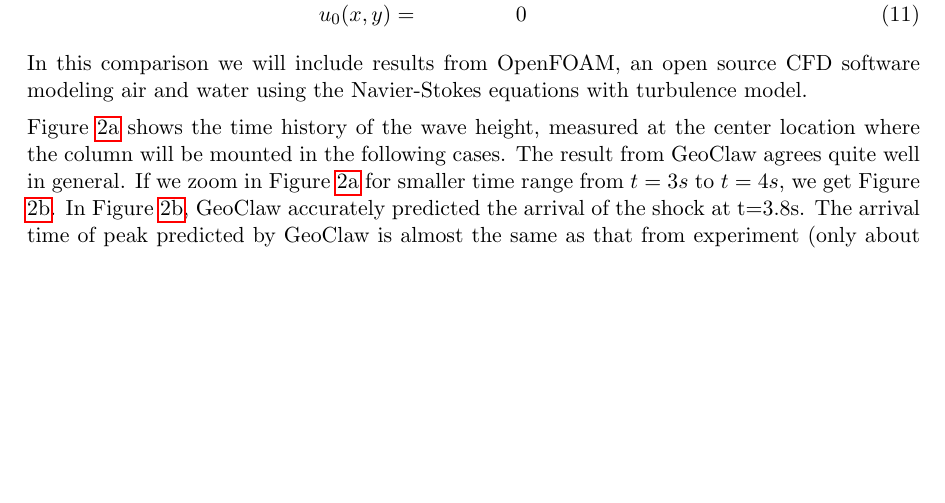
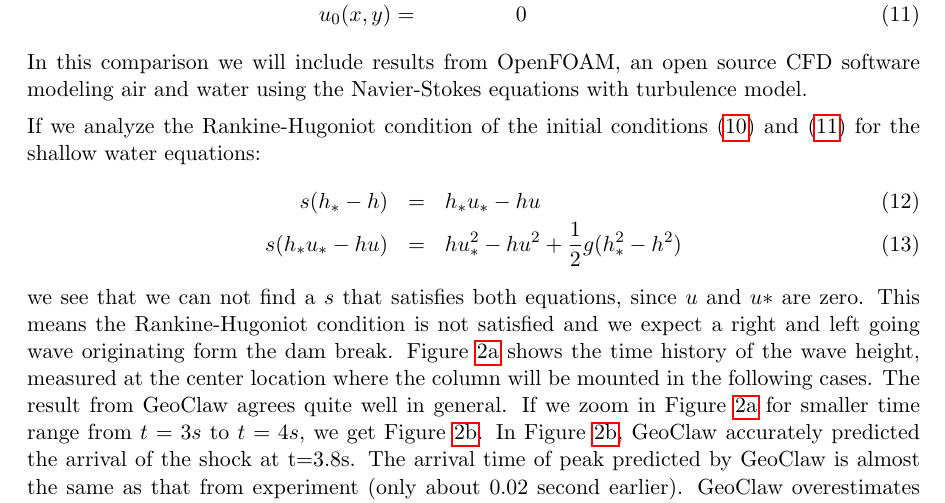
Before and after one commit to amath574w2015/am574-group08, a LaTeX paper (doc/paper/paper.tex): part of page 4 of 9, cut so that both start at the same text, the shorter picture padded with empty space. Compiled offline with pdfLaTeX.

Commit message:
Added Rankine-Hugoniot cond part

```diff
--- a/doc/paper/paper.tex
+++ b/doc/paper/paper.tex
@@ -111,9 +111,15 @@ h_0(x,y)=&
 0.02 & \text{otherwise}
 \end{cases}\\
-u_0(x,y) =& 0
+u_0(x,y) =& 0\label{eq:init2}
 \enm
 In this comparison we will include results from OpenFOAM, an open source CFD software modeling air and water using the Navier-Stokes equations with turbulence model.
 \par
+If we analyze the Rankine-Hugoniot condition of the initial conditions (\ref{eq:init1}) and (\ref{eq:init2}) for the shallow water equations:
+\eqm
+s(h_*-h) &=& h_*u_* - hu\\
+s(h_*u_*-hu) &=& hu_*^2-hu^2 +\frac{1}{2}g(h_*^2-h^2)
+\enm
+we see that we can not find a $s$ that satisfies both equations, since $u$ and $u*$ are zero. This means the Rankine-Hugoniot condition is not satisfied and we expect a right and left going wave originating form the dam break.
 Figure \ref{fig:waveheight_nocolumn} shows the time history of the wave height, measured at the center location where the column will be mounted in the following cases.
 The result from GeoClaw agrees quite well in general.
 If we zoom in Figure \ref{fig:waveheight_nocolumn} for smaller time range from $t=3s$ to $t=4s$, we get Figure \ref{fig:waveheight_nocolumn_zoomin}.
```
Also changed, not shown: doc/paper/paper.tex (2 more changed lines).
